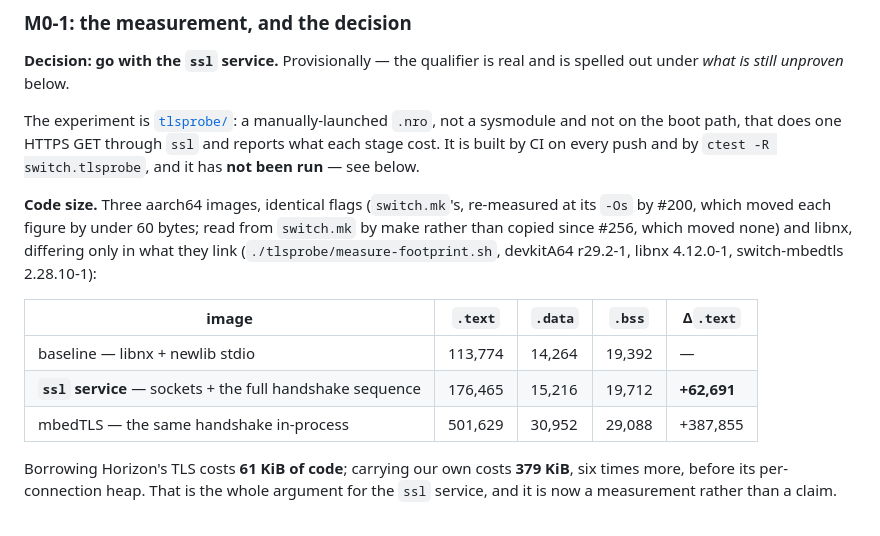
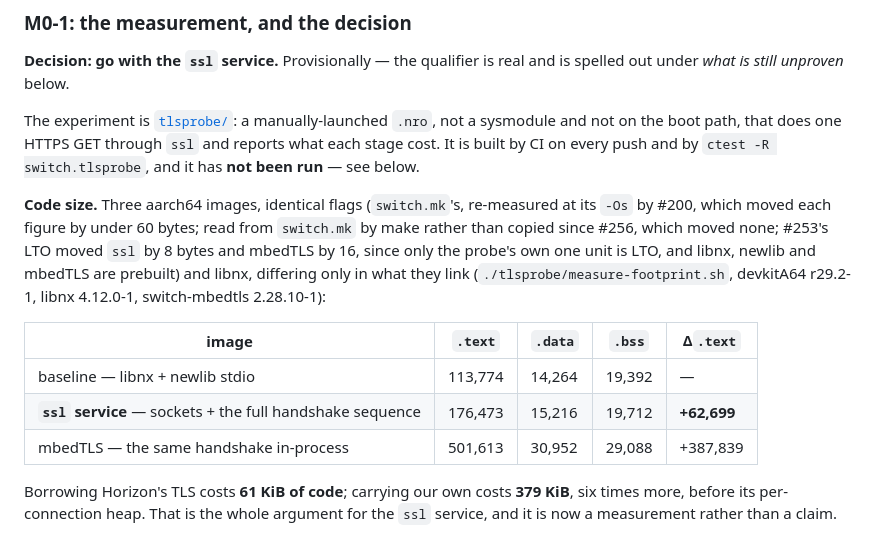
Before and after one commit to armaatus/rommsync-nx, a Markdown page: docs/DEVELOPMENT.md, the part around the change. Rendered like a GitHub page.

Commit message:
docs: the TLS probe's footprint, re-measured under LTO
measure-footprint.sh reads switch.mk's flags since #256, so #253's
-flto=auto reached it. Re-run in the pinned image: ssl +8 bytes, mbedTLS
-16, baseline unchanged. The decision's 61 KiB and 379 KiB stand.

```diff
--- a/docs/DEVELOPMENT.md
+++ b/docs/DEVELOPMENT.md
@@ -671,15 +671,17 @@ and by `ctest -R switch.tlsprobe`, and it has **not been run** — see below.
 
 **Code size.** Three aarch64 images, identical flags (`switch.mk`'s, re-measured
 at its `-Os` by #200, which moved each figure by under 60 bytes; read from
-`switch.mk` by make rather than copied since #256, which moved none) and libnx,
-differing only in what they link (`./tlsprobe/measure-footprint.sh`, devkitA64 r29.2-1,
+`switch.mk` by make rather than copied since #256, which moved none; #253's LTO
+moved `ssl` by 8 bytes and mbedTLS by 16, since only the probe's own one unit is
+LTO, and libnx, newlib and mbedTLS are prebuilt) and libnx, differing only in
+what they link (`./tlsprobe/measure-footprint.sh`, devkitA64 r29.2-1,
 libnx 4.12.0-1, switch-mbedtls 2.28.10-1):
 
 | image | `.text` | `.data` | `.bss` | Δ`.text` |
 |---|---|---|---|---|
 | baseline — libnx + newlib stdio | 113,774 | 14,264 | 19,392 | — |
-| **`ssl` service** — sockets + the full handshake sequence | 176,465 | 15,216 | 19,712 | **+62,691** |
-| mbedTLS — the same handshake in-process | 501,629 | 30,952 | 29,088 | +387,855 |
+| **`ssl` service** — sockets + the full handshake sequence | 176,473 | 15,216 | 19,712 | **+62,699** |
+| mbedTLS — the same handshake in-process | 501,613 | 30,952 | 29,088 | +387,839 |
 
 Borrowing Horizon's TLS costs **61 KiB of code**; carrying our own costs
 **379 KiB**, six times more, before its per-connection heap. That is the whole
```
